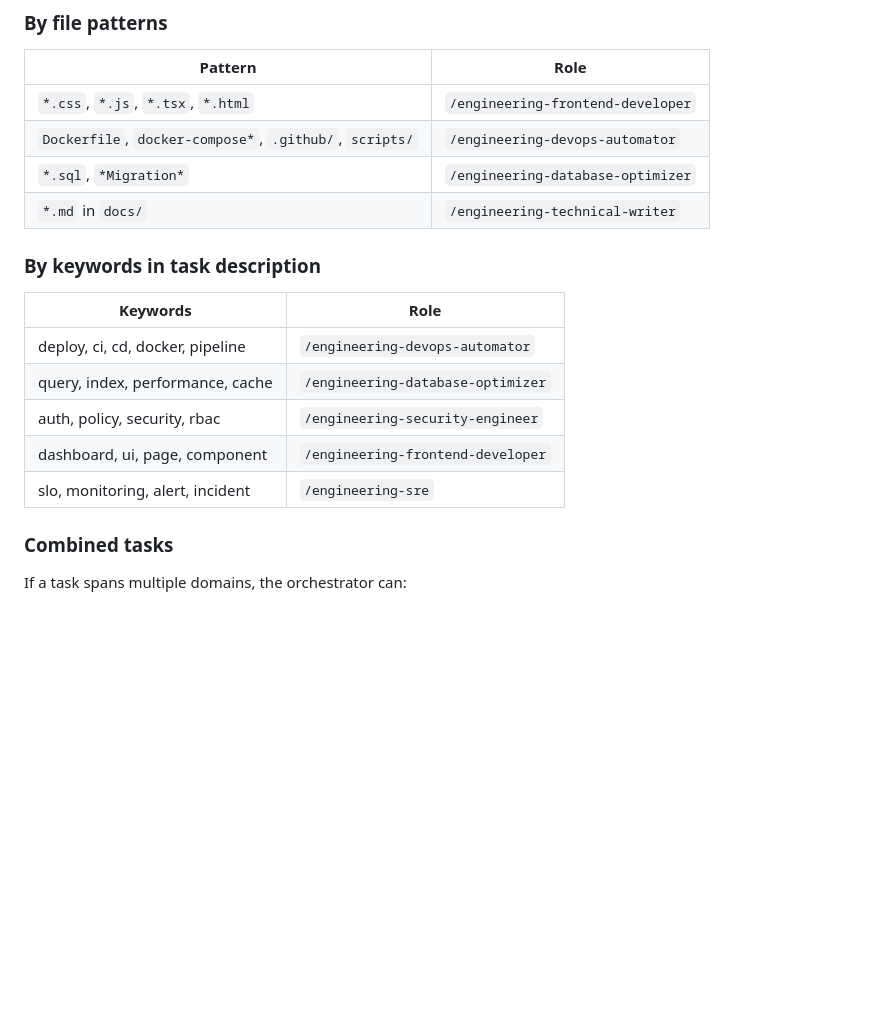
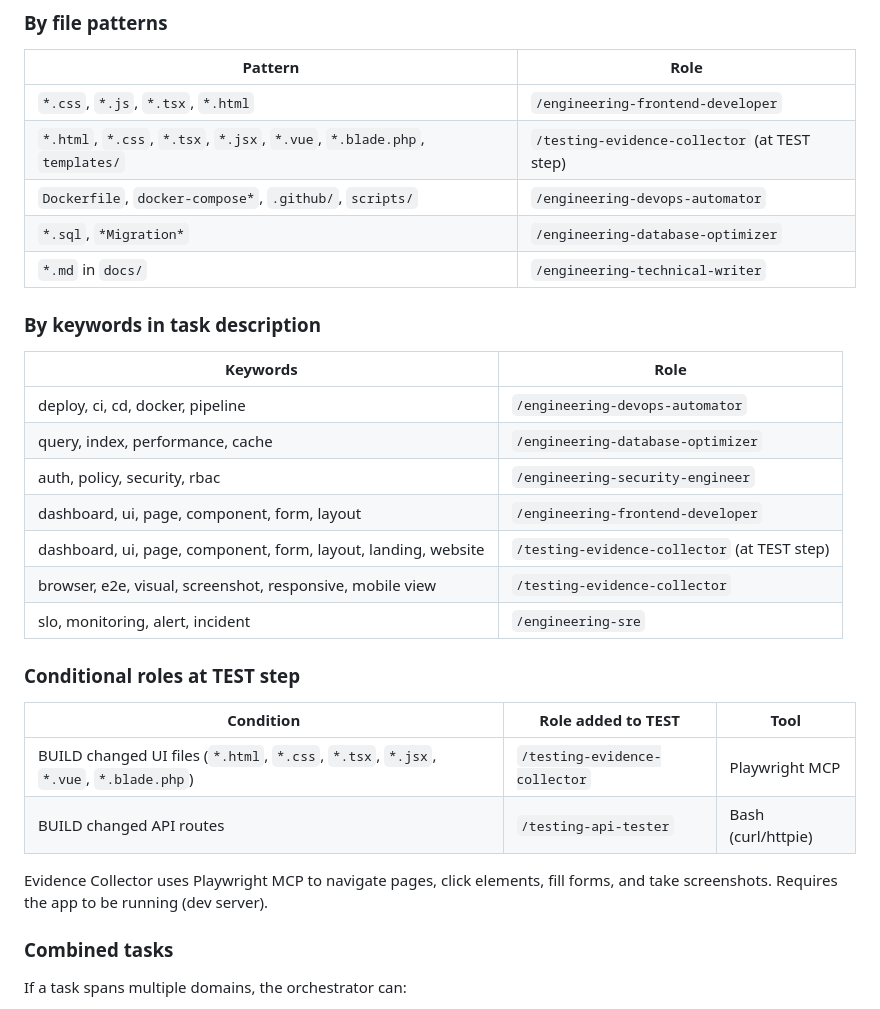
Before and after one commit to Neftedollar/multiagent-template, a Markdown page: docs/role-capabilities.md, the part around the change. Drawn GitHub-style; blank space fills up the shorter version.

```diff
--- a/docs/role-capabilities.md
+++ b/docs/role-capabilities.md
@@ -60,6 +60,7 @@
 | Pattern | Role |
 |---------|------|
 | `*.css`, `*.js`, `*.tsx`, `*.html` | `/engineering-frontend-developer` |
+| `*.html`, `*.css`, `*.tsx`, `*.jsx`, `*.vue`, `*.blade.php`, `templates/` | `/testing-evidence-collector` (at TEST step) |
 | `Dockerfile`, `docker-compose*`, `.github/`, `scripts/` | `/engineering-devops-automator` |
 | `*.sql`, `*Migration*` | `/engineering-database-optimizer` |
 | `*.md` in `docs/` | `/engineering-technical-writer` |
@@ -70,8 +71,19 @@
 | deploy, ci, cd, docker, pipeline | `/engineering-devops-automator` |
 | query, index, performance, cache | `/engineering-database-optimizer` |
 | auth, policy, security, rbac | `/engineering-security-engineer` |
-| dashboard, ui, page, component | `/engineering-frontend-developer` |
+| dashboard, ui, page, component, form, layout | `/engineering-frontend-developer` |
+| dashboard, ui, page, component, form, layout, landing, website | `/testing-evidence-collector` (at TEST step) |
+| browser, e2e, visual, screenshot, responsive, mobile view | `/testing-evidence-collector` |
 | slo, monitoring, alert, incident | `/engineering-sre` |
+
+### Conditional roles at TEST step
+
+| Condition | Role added to TEST | Tool |
+|-----------|-------------------|------|
+| BUILD changed UI files (`*.html`, `*.css`, `*.tsx`, `*.jsx`, `*.vue`, `*.blade.php`) | `/testing-evidence-collector` | Playwright MCP |
+| BUILD changed API routes | `/testing-api-tester` | Bash (curl/httpie) |
+
+Evidence Collector uses Playwright MCP to navigate pages, click elements, fill forms, and take screenshots. Requires the app to be running (dev server).
 
 ### Combined tasks
 
```
Also changed, not shown: docs/workflows/WORKFLOW-feature-pipeline.md (+18 -7 lines).
